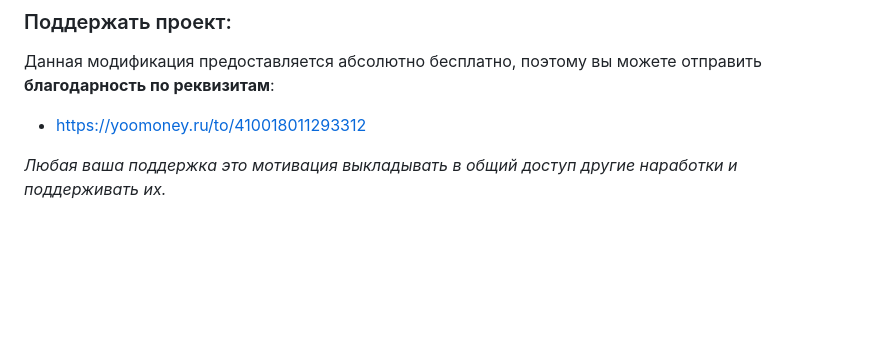
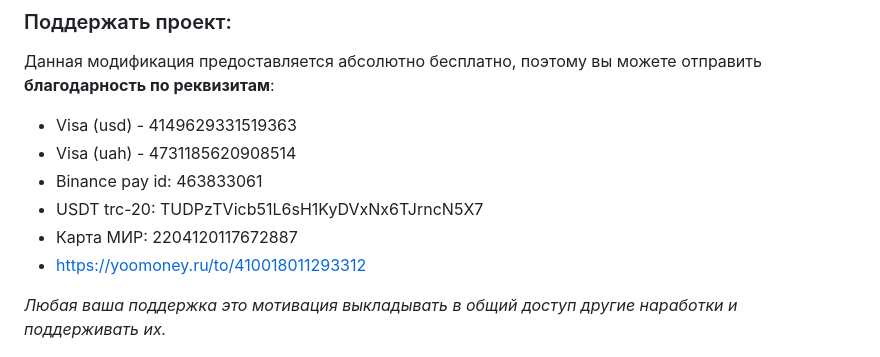
Before and after one commit to get-web/google-translate-custom-widget, a Markdown page: README.md, the part around the change. Drawn GitHub-style; blank space fills up the shorter version.

```diff
--- a/README.md
+++ b/README.md
@@ -92,6 +92,11 @@ tag to the of your page and we won't translate any of the content on that page.
 Данная модификация предоставляется абсолютно бесплатно, поэтому вы можете
 отправить **благодарность по реквизитам**:
 
+- Visa (usd) - 4149629331519363
+- Visa (uah) - 4731185620908514
+- Binance pay id: 463833061
+- USDT trc-20: TUDPzTVicb51L6sH1KyDVxNx6TJrncN5X7
+- Карта МИР: 2204120117672887
 - https://yoomoney.ru/to/410018011293312
 
 _Любая ваша поддержка это мотивация выкладывать в общий доступ другие наработки
```
